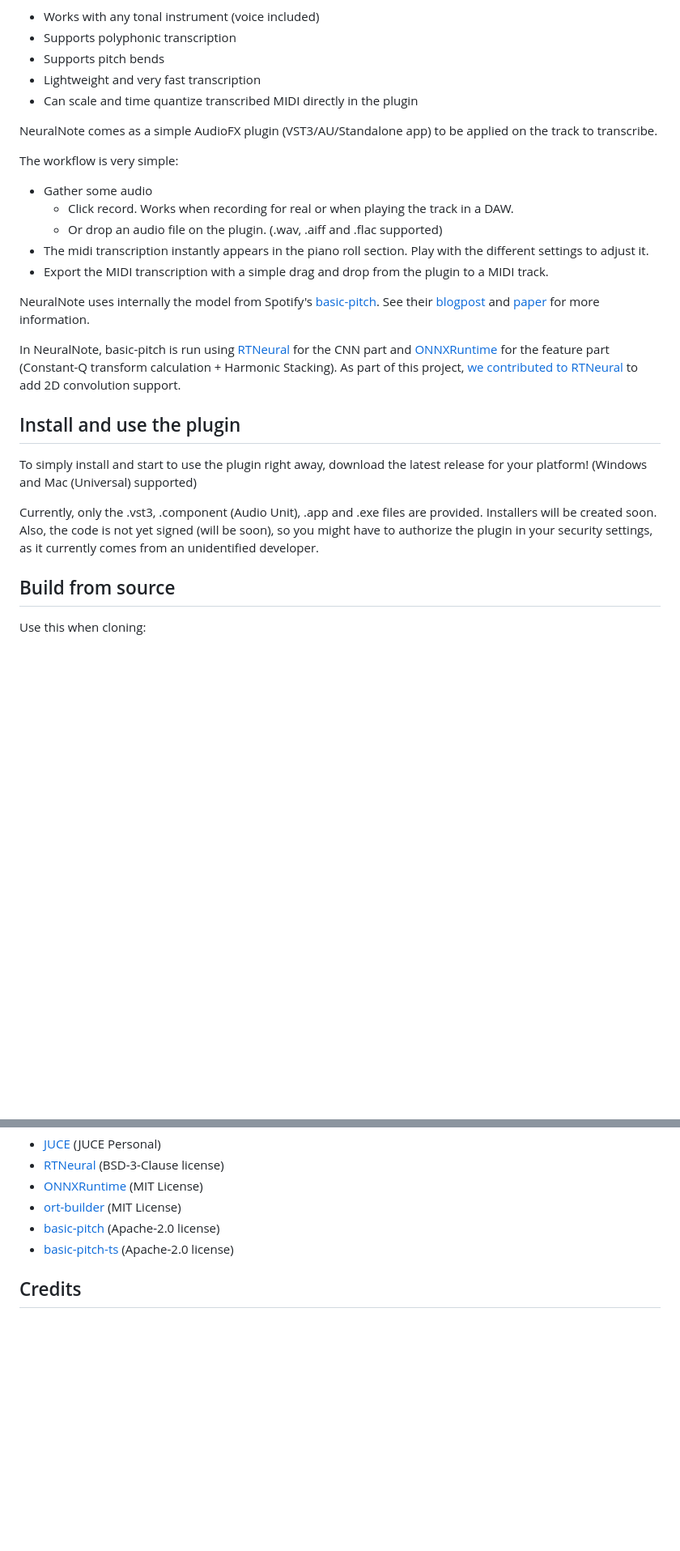
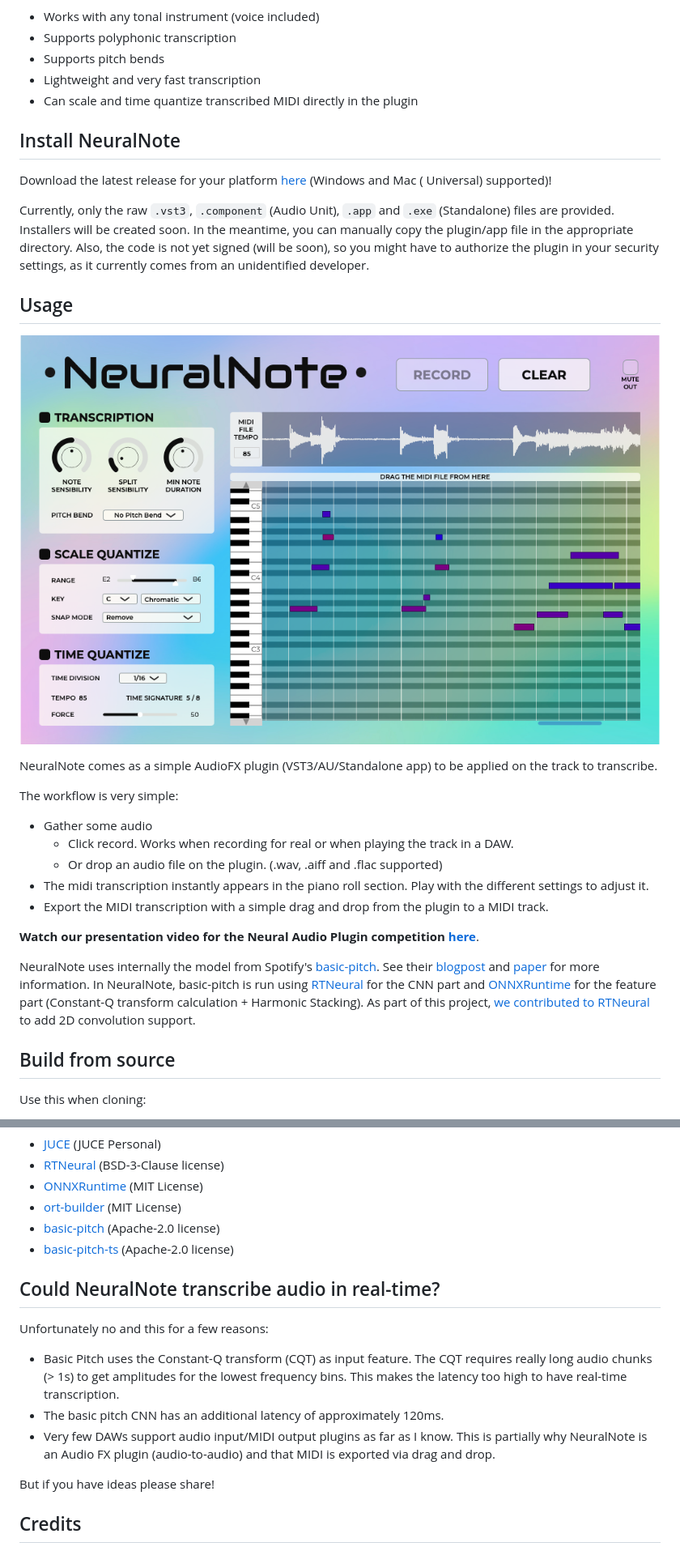
Before and after one commit to DamRsn/NeuralNote, a Markdown page: README.md, 2 parts joined by grey strips. Shown: that part at 81% size. Rendered like a GitHub page; pictures changed too: NeuralNote_UI.png (added); blank space fills up the shorter version.

```diff
--- a/README.md
+++ b/README.md
@@ -9,6 +9,20 @@ your favorite Digital Audio Workstation.
 - Lightweight and very fast transcription
 - Can scale and time quantize transcribed MIDI directly in the plugin
 
+## Install NeuralNote
+
+Download the latest release for your platform [here](https://github.com/DamRsn/NeuralNote/releases) (Windows and Mac (
+Universal) supported)!
+
+Currently, only the raw `.vst3`, `.component` (Audio Unit), `.app` and `.exe` (Standalone) files are provided.
+Installers will be created soon. In the meantime, you can manually copy the plugin/app file in the appropriate
+directory. Also, the code is not yet signed (will be soon), so you might have to authorize the plugin in your security
+settings, as it currently comes from an unidentified developer.
+
+## Usage
+
+![UI](NeuralNote_UI.png)
+
 NeuralNote comes as a simple AudioFX plugin (VST3/AU/Standalone app) to be applied on the track to transcribe.
 
 The workflow is very simple:
@@ -19,25 +33,17 @@ The workflow is very simple:
 - The midi transcription instantly appears in the piano roll section. Play with the different settings to adjust it.
 - Export the MIDI transcription with a simple drag and drop from the plugin to a MIDI track.
 
+**Watch our presentation video for the Neural Audio Plugin
+competition [here](https://www.youtube.com/watch?v=6_MC0_aG_DQ)**.
+
 NeuralNote uses internally the model from Spotify's [basic-pitch](https://github.com/spotify/basic-pitch). See
 their [blogpost](https://engineering.atspotify.com/2022/06/meet-basic-pitch/)
-and [paper](https://arxiv.org/abs/2203.09893) for more information.
-
-In NeuralNote, basic-pitch is run
+and [paper](https://arxiv.org/abs/2203.09893) for more information. In NeuralNote, basic-pitch is run
 using [RTNeural](https://github.com/jatinchowdhury18/RTNeural) for the CNN part
 and [ONNXRuntime](https://github.com/microsoft/onnxruntime) for the feature part (Constant-Q transform calculation +
 Harmonic Stacking).
 As part of this project, [we contributed to RTNeural](https://github.com/jatinchowdhury18/RTNeural/pull/89) to add 2D
 convolution support.
-
-## Install and use the plugin
-
-To simply install and start to use the plugin right away, download the latest release for your platform! (Windows and
-Mac (Universal) supported)
-
-Currently, only the .vst3, .component (Audio Unit), .app and .exe files are provided. Installers will be created soon.
-Also, the code is not yet signed (will be soon), so you might have to authorize the plugin in your security settings, as
-it currently comes from an unidentified developer.
 
 ## Build from source
 
@@ -103,6 +126,18 @@ Here's a list of all the third party libraries used in NeuralNote and the licens
 - [basic-pitch](https://github.com/spotify/basic-pitch) (Apache-2.0 license)
 - [basic-pitch-ts](https://github.com/spotify/basic-pitch-ts) (Apache-2.0 license)
 
+## Could NeuralNote transcribe audio in real-time?
+
+Unfortunately no and this for a few reasons:
+
+- Basic Pitch uses the Constant-Q transform (CQT) as input feature. The CQT requires really long audio chunks (> 1s) to
+  get amplitudes for the lowest frequency bins. This makes the latency too high to have real-time transcription.
+- The basic pitch CNN has an additional latency of approximately 120ms.
+- Very few DAWs support audio input/MIDI output plugins as far as I know. This is partially why NeuralNote is an
+  Audio FX plugin (audio-to-audio) and that MIDI is exported via drag and drop.
+
+But if you have ideas please share!
+
 ## Credits
 
 NeuralNote was developed by [Damien Ronssin](https://github.com/DamRsn) and [Tibor Vass](https://github.com/tiborvass).
```
Also changed, not shown: other parts of README.md (+24 -7 lines), Brainstorm UX UI/Parameters.md (deleted, +0 -97 lines).
